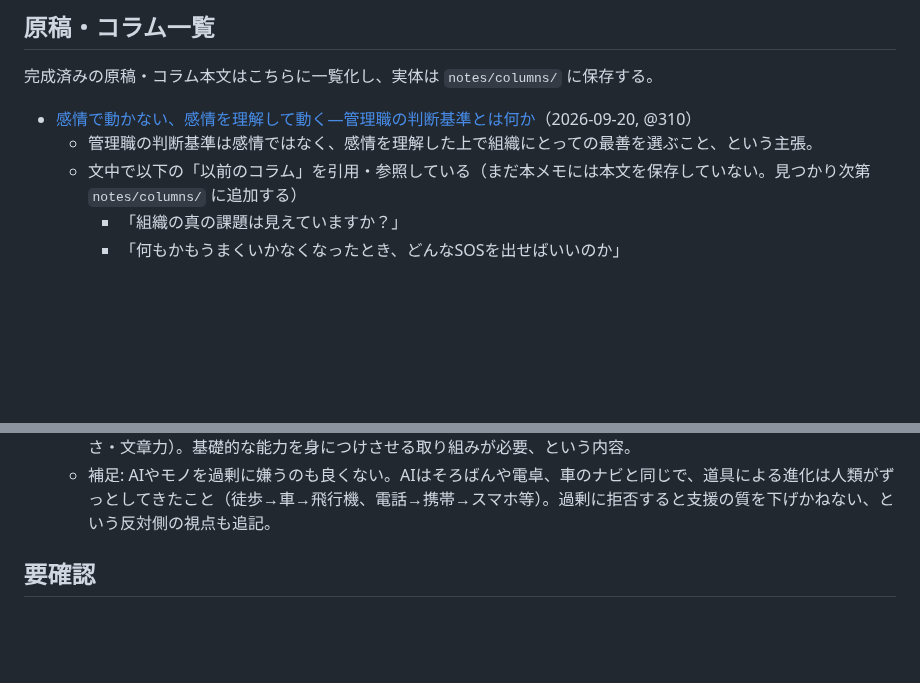
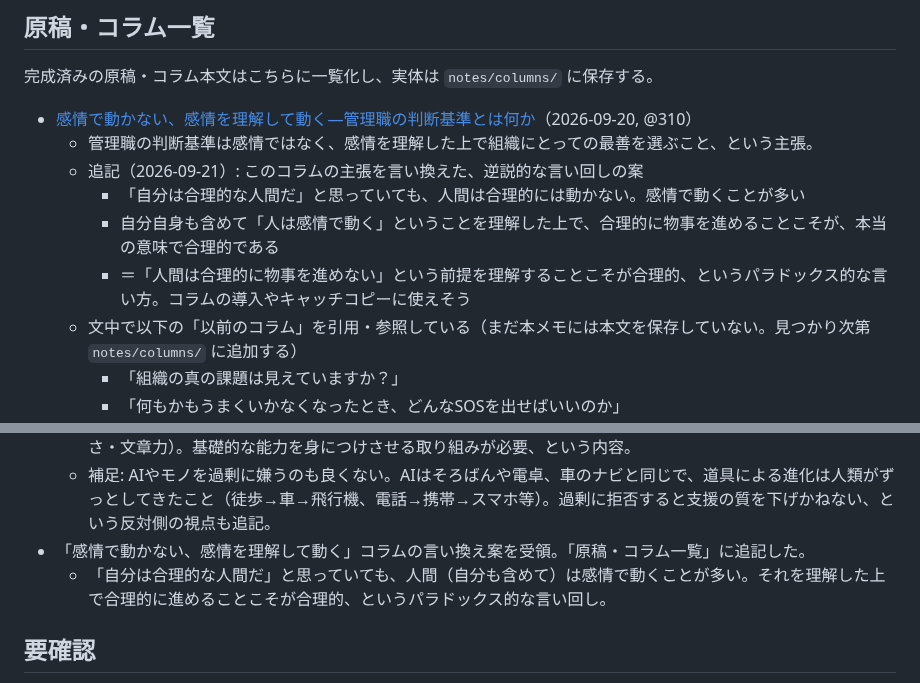
Before and after one commit to wkotknr310ajd-ctrl/tknr1, a Markdown page: notes/business-book-ideas.md, 2 parts joined by grey strips. Drawn GitHub-style; blank space fills up the shorter version.

Commit message:
「感情で動かない」コラムの言い換え案（合理性のパラドックス）を追記
Co-Authored-By: Claude Sonnet 5 <noreply@anthropic.com>
Claude-Session: https://claude.ai/code/session_01K6DuH83ET3Vq7cHryxug4n

```diff
--- a/notes/business-book-ideas.md
+++ b/notes/business-book-ideas.md
@@ -282,6 +282,10 @@
 
 - [感情で動かない、感情を理解して動く―管理職の判断基準とは何か](columns/2026-09-20-感情で動かない、感情を理解して動く.md)（2026-09-20, @310）
   - 管理職の判断基準は感情ではなく、感情を理解した上で組織にとっての最善を選ぶこと、という主張。
+  - 追記（2026-09-21）: このコラムの主張を言い換えた、逆説的な言い回しの案
+    - 「自分は合理的な人間だ」と思っていても、人間は合理的には動かない。感情で動くことが多い
+    - 自分自身も含めて「人は感情で動く」ということを理解した上で、合理的に物事を進めることこそが、本当の意味で合理的である
+    - ＝「人間は合理的に物事を進めない」という前提を理解することこそが合理的、というパラドックス的な言い方。コラムの導入やキャッチコピーに使えそう
   - 文中で以下の「以前のコラム」を引用・参照している（まだ本メモには本文を保存していない。見つかり次第 `notes/columns/` に追加する）
     - 「組織の真の課題は見えていますか？」
     - 「何もかもうまくいかなくなったとき、どんなSOSを出せばいいのか」
@@ -379,6 +383,8 @@
 - 「AI全盛期だからこそ、あえてアナログを使う」を章立て候補に追加。
   - AIを使いこなすにももとの人間力・能力が必要。道具は使う人の力量で結果が変わる（ペンの例：字のきれいさ・文章力）。基礎的な能力を身につけさせる取り組みが必要、という内容。
   - 補足: AIやモノを過剰に嫌うのも良くない。AIはそろばんや電卓、車のナビと同じで、道具による進化は人類がずっとしてきたこと（徒歩→車→飛行機、電話→携帯→スマホ等）。過剰に拒否すると支援の質を下げかねない、という反対側の視点も追記。
+- 「感情で動かない、感情を理解して動く」コラムの言い換え案を受領。「原稿・コラム一覧」に追記した。
+  - 「自分は合理的な人間だ」と思っていても、人間（自分も含めて）は感情で動くことが多い。それを理解した上で合理的に進めることこそが合理的、というパラドックス的な言い回し。
 
 ## 要確認
 
```
